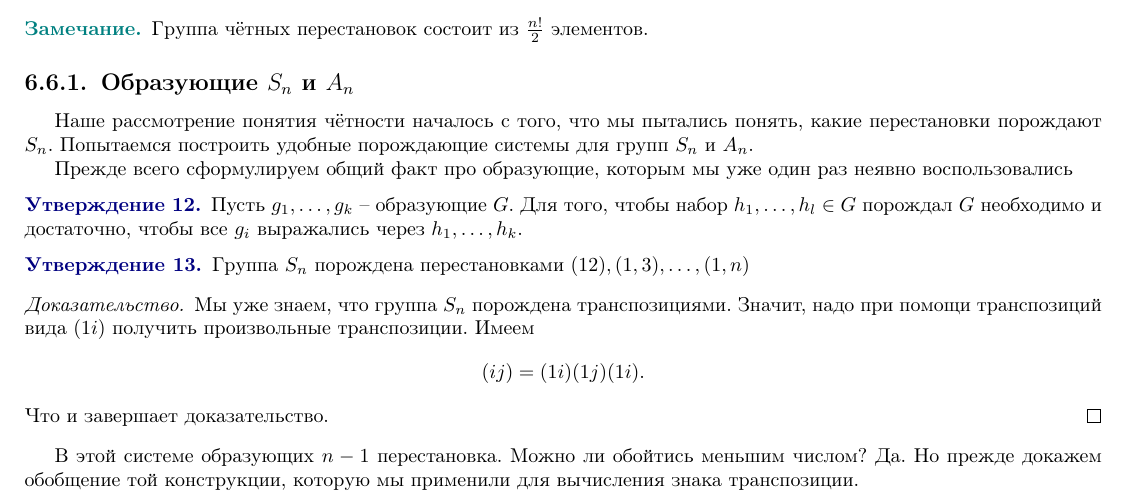
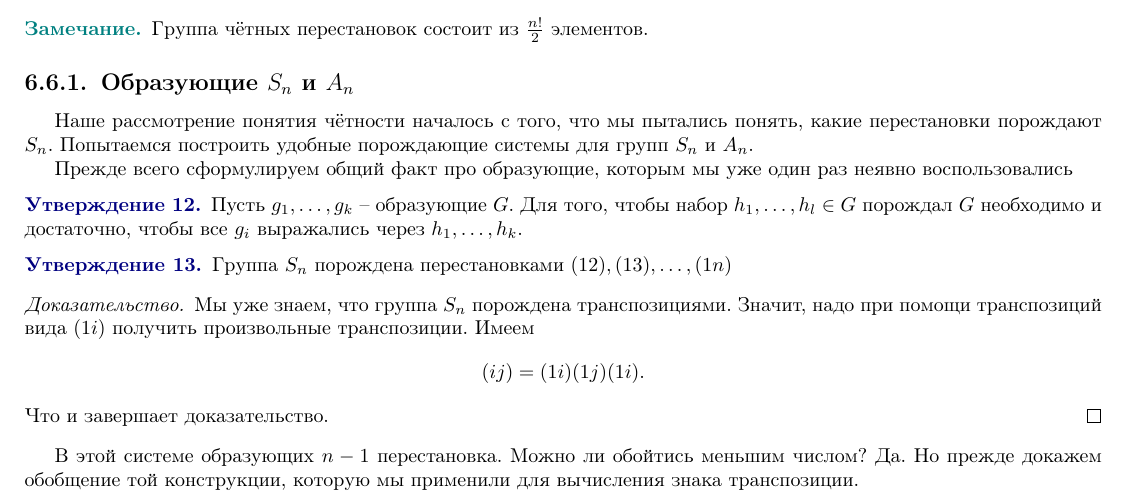
Before and after one commit to CheKaa/MP-2020-2-term-Algebra-Actual, a LaTeX book (main.tex): part of page 12 of 33, cut so that both start at the same text. Compiled offline with pdfLaTeX.

Commit message:
Лишние запятые (6.6.1, утв. 13.)

```diff
--- a/main.tex
+++ b/main.tex
@@ -838,7 +838,7 @@ $$A_n=\{\sigma \in S_n\,|\, \sigma \text{ чётна } \} = \Ker \sgn \leq S_n.$
 \utv Пусть $g_1,\dots,g_k $ -- образующие $G$. Для того, чтобы набор $h_1,\dots,h_l\in G$ порождал  $G$ необходимо и достаточно, чтобы все $g_i$ выражались через $h_1,\dots,h_k$.
 \eutv
 
-\utv Группа $S_n$ порождена перестановками $(12), (1,3),\dots, (1,n)$
+\utv Группа $S_n$ порождена перестановками $(12), (13),\dots, (1n)$
 \eutv
 \proof Мы уже знаем, что группа $S_n$ порождена транспозициями. Значит, надо при помощи транспозиций вида $(1i)$ получить произвольные транспозиции.  Имеем
 $$(ij)=(1i)(1j)(1i).$$
```
